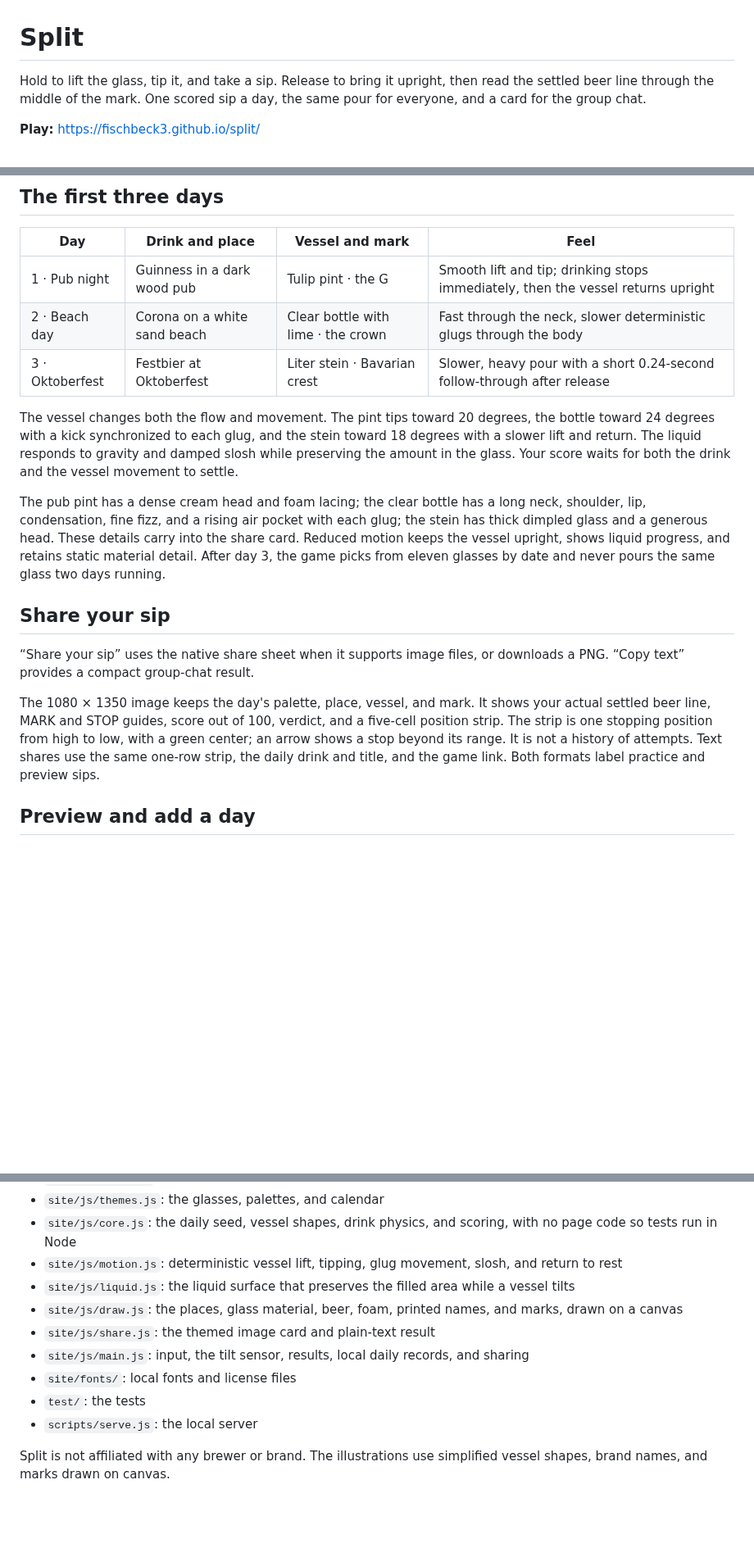
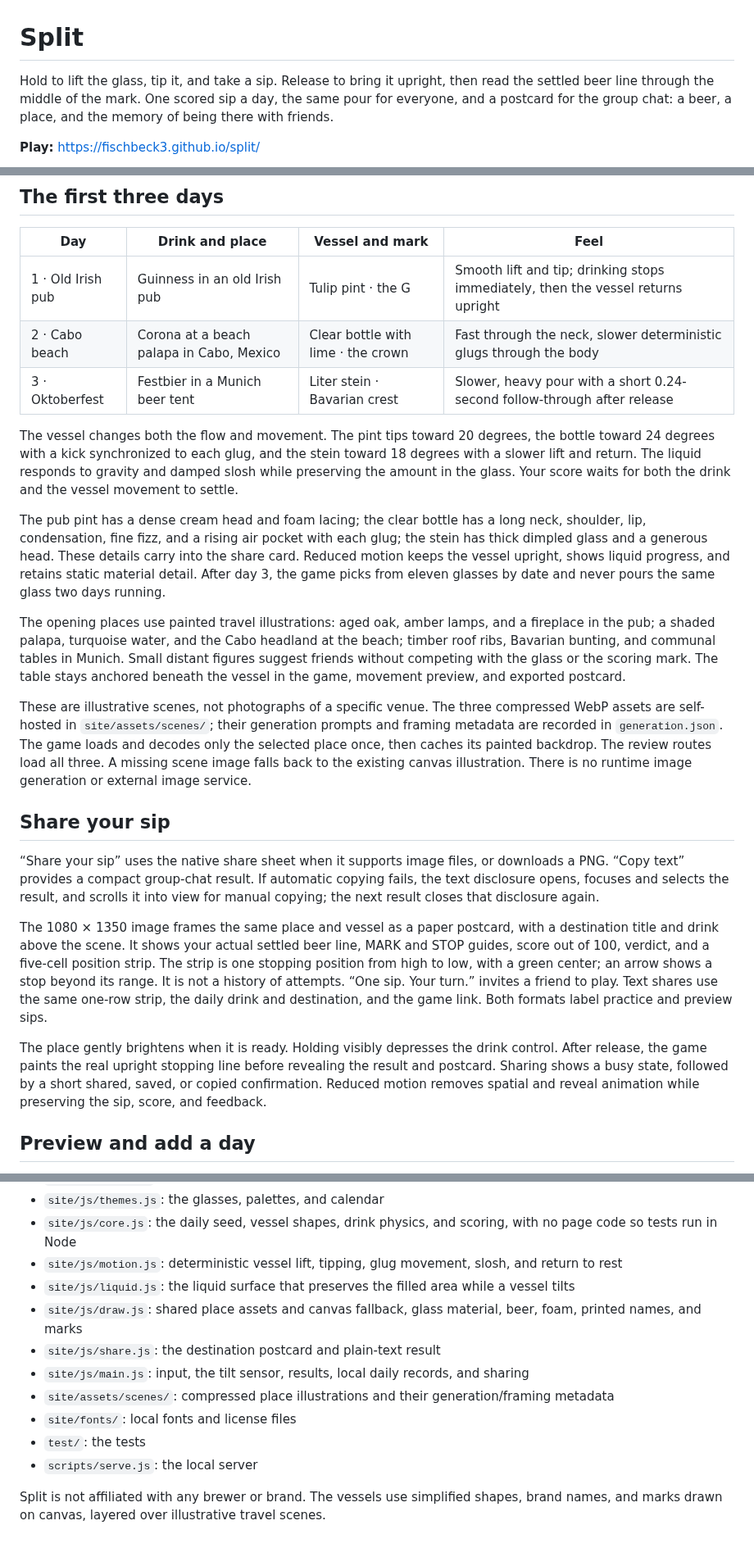
Before and after one commit to Fischbeck3/split, a Markdown page: README.md, 3 parts joined by grey strips. Shown at 82% size. Drawn GitHub-style; blank space fills up the shorter version.

Commit message:
Give daily drinks remembered places and postcard shares

```diff
--- a/README.md
+++ b/README.md
@@ -1,6 +1,6 @@
 # Split
 
-Hold to lift the glass, tip it, and take a sip. Release to bring it upright, then read the settled beer line through the middle of the mark. One scored sip a day, the same pour for everyone, and a card for the group chat.
+Hold to lift the glass, tip it, and take a sip. Release to bring it upright, then read the settled beer line through the middle of the mark. One scored sip a day, the same pour for everyone, and a postcard for the group chat: a beer, a place, and the memory of being there with friends.
 
 **Play:** https://fischbeck3.github.io/split/
 
@@ -17,19 +17,25 @@ Hold to lift the glass, tip it, and take a sip. Release to bring it upright, the
 
 | Day | Drink and place | Vessel and mark | Feel |
 |---|---|---|---|
-| 1 · Pub night | Guinness in a dark wood pub | Tulip pint · the G | Smooth lift and tip; drinking stops immediately, then the vessel returns upright |
-| 2 · Beach day | Corona on a white sand beach | Clear bottle with lime · the crown | Fast through the neck, slower deterministic glugs through the body |
-| 3 · Oktoberfest | Festbier at Oktoberfest | Liter stein · Bavarian crest | Slower, heavy pour with a short 0.24-second follow-through after release |
+| 1 · Old Irish pub | Guinness in an old Irish pub | Tulip pint · the G | Smooth lift and tip; drinking stops immediately, then the vessel returns upright |
+| 2 · Cabo beach | Corona at a beach palapa in Cabo, Mexico | Clear bottle with lime · the crown | Fast through the neck, slower deterministic glugs through the body |
+| 3 · Oktoberfest | Festbier in a Munich beer tent | Liter stein · Bavarian crest | Slower, heavy pour with a short 0.24-second follow-through after release |
 
 The vessel changes both the flow and movement. The pint tips toward 20 degrees, the bottle toward 24 degrees with a kick synchronized to each glug, and the stein toward 18 degrees with a slower lift and return. The liquid responds to gravity and damped slosh while preserving the amount in the glass. Your score waits for both the drink and the vessel movement to settle.
 
 The pub pint has a dense cream head and foam lacing; the clear bottle has a long neck, shoulder, lip, condensation, fine fizz, and a rising air pocket with each glug; the stein has thick dimpled glass and a generous head. These details carry into the share card. Reduced motion keeps the vessel upright, shows liquid progress, and retains static material detail. After day 3, the game picks from eleven glasses by date and never pours the same glass two days running.
 
+The opening places use painted travel illustrations: aged oak, amber lamps, and a fireplace in the pub; a shaded palapa, turquoise water, and the Cabo headland at the beach; timber roof ribs, Bavarian bunting, and communal tables in Munich. Small distant figures suggest friends without competing with the glass or the scoring mark. The table stays anchored beneath the vessel in the game, movement preview, and exported postcard.
+
+These are illustrative scenes, not photographs of a specific venue. The three compressed WebP assets are self-hosted in `site/assets/scenes/`; their generation prompts and framing metadata are recorded in `generation.json`. The game loads and decodes only the selected place once, then caches its painted backdrop. The review routes load all three. A missing scene image falls back to the existing canvas illustration. There is no runtime image generation or external image service.
+
 ## Share your sip
 
-“Share your sip” uses the native share sheet when it supports image files, or downloads a PNG. “Copy text” provides a compact group-chat result.
+“Share your sip” uses the native share sheet when it supports image files, or downloads a PNG. “Copy text” provides a compact group-chat result. If automatic copying fails, the text disclosure opens, focuses and selects the result, and scrolls it into view for manual copying; the next result closes that disclosure again.
 
-The 1080 × 1350 image keeps the day's palette, place, vessel, and mark. It shows your actual settled beer line, MARK and STOP guides, score out of 100, verdict, and a five-cell position strip. The strip is one stopping position from high to low, with a green center; an arrow shows a stop beyond its range. It is not a history of attempts. Text shares use the same one-row strip, the daily drink and title, and the game link. Both formats label practice and preview sips.
+The 1080 × 1350 image frames the same place and vessel as a paper postcard, with a destination title and drink above the scene. It shows your actual settled beer line, MARK and STOP guides, score out of 100, verdict, and a five-cell position strip. The strip is one stopping position from high to low, with a green center; an arrow shows a stop beyond its range. It is not a history of attempts. “One sip. Your turn.” invites a friend to play. Text shares use the same one-row strip, the daily drink and destination, and the game link. Both formats label practice and preview sips.
+
+The place gently brightens when it is ready. Holding visibly depresses the drink control. After release, the game paints the real upright stopping line before revealing the result and postcard. Sharing shows a busy state, followed by a short shared, saved, or copied confirmation. Reduced motion removes spatial and reveal animation while preserving the sip, score, and feedback.
 
 ## Preview and add a day
 
@@ -68,11 +74,12 @@ Every push to `main` runs the tests on GitHub Actions. When they pass, `site/` i
 - `site/js/core.js`: the daily seed, vessel shapes, drink physics, and scoring, with no page code so tests run in Node
 - `site/js/motion.js`: deterministic vessel lift, tipping, glug movement, slosh, and return to rest
 - `site/js/liquid.js`: the liquid surface that preserves the filled area while a vessel tilts
-- `site/js/draw.js`: the places, glass material, beer, foam, printed names, and marks, drawn on a canvas
-- `site/js/share.js`: the themed image card and plain-text result
+- `site/js/draw.js`: shared place assets and canvas fallback, glass material, beer, foam, printed names, and marks
+- `site/js/share.js`: the destination postcard and plain-text result
 - `site/js/main.js`: input, the tilt sensor, results, local daily records, and sharing
+- `site/assets/scenes/`: compressed place illustrations and their generation/framing metadata
 - `site/fonts/`: local fonts and license files
 - `test/`: the tests
 - `scripts/serve.js`: the local server
 
-Split is not affiliated with any brewer or brand. The illustrations use simplified vessel shapes, brand names, and marks drawn on canvas.
+Split is not affiliated with any brewer or brand. The vessels use simplified shapes, brand names, and marks drawn on canvas, layered over illustrative travel scenes.
```
Also changed, not shown: DESIGN.md (+20 -14 lines), docs/design-preview.jpg, docs/motion-preview.jpg, 15 other files.
